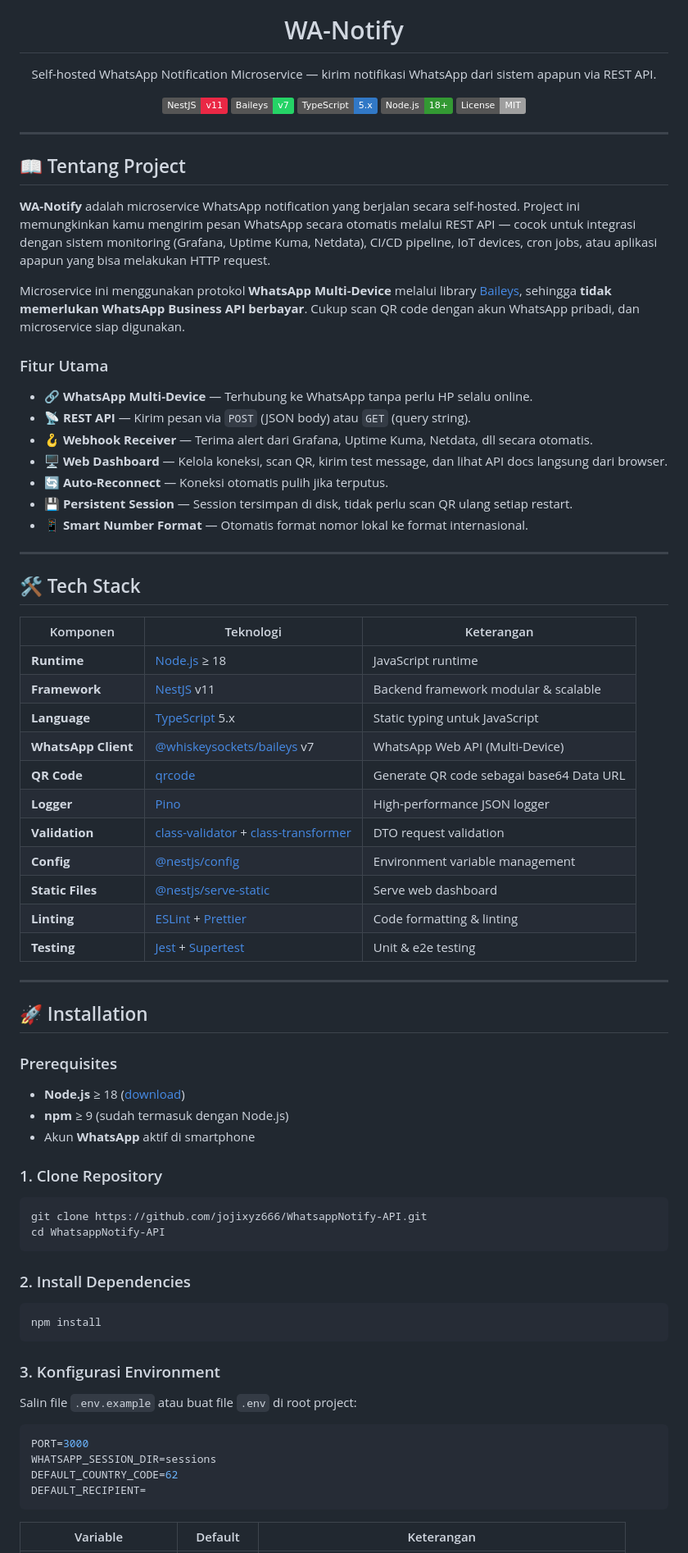
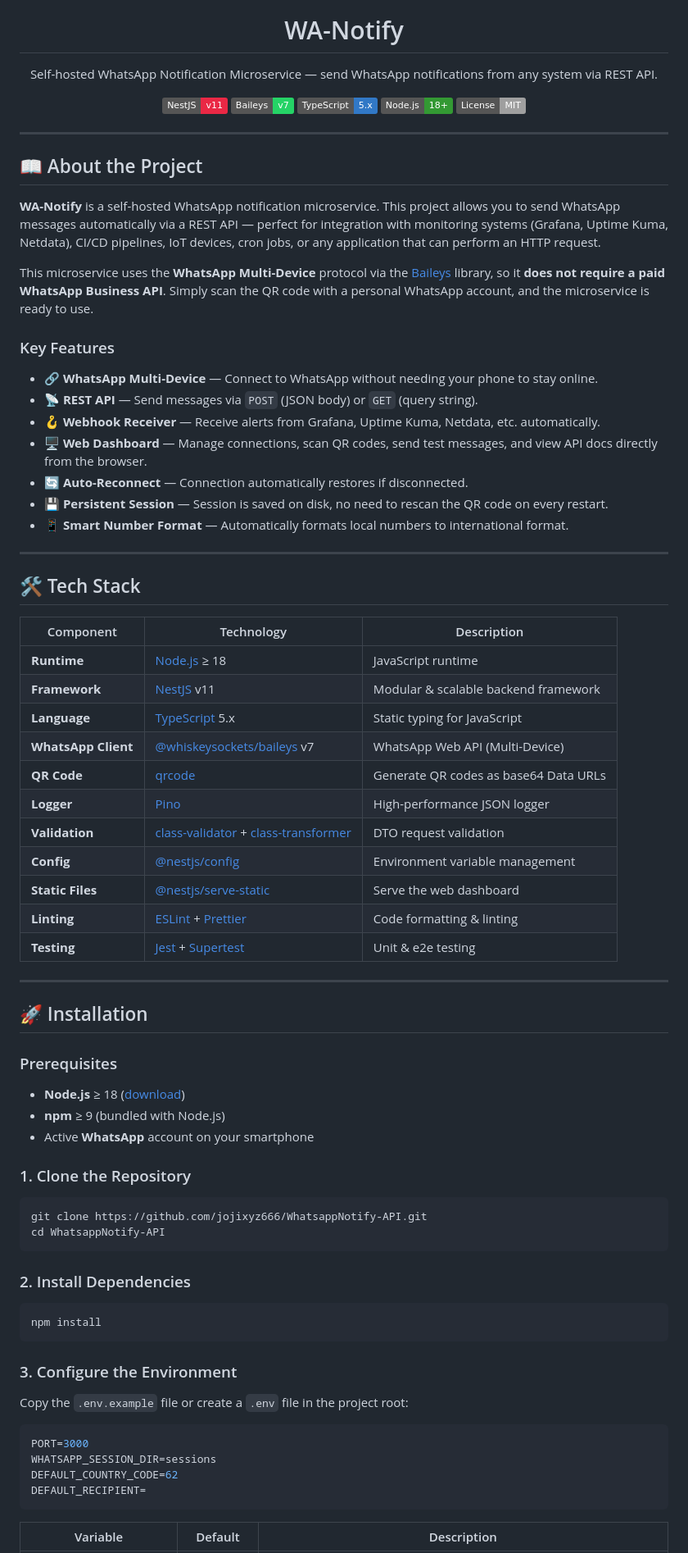
Before and after one commit to jojixyz666/WhatsappNotify-API, a Markdown page: README.md, the part around one of its changes. Shown at 82% size. GitHub-like rendering; badges without logos.

Commit message:
docs: translate README from Indonesian to English

````diff
--- a/README.md
+++ b/README.md
@@ -5,7 +5,7 @@
 <h1 align="center">WA-Notify</h1>
 
 <p align="center">
-  Self-hosted WhatsApp Notification Microservice — kirim notifikasi WhatsApp dari sistem apapun via REST API.
+  Self-hosted WhatsApp Notification Microservice — send WhatsApp notifications from any system via REST API.
 </p>
 
 <p align="center">
@@ -18,37 +18,37 @@
 
 ---
 
-## 📖 Tentang Project
+## 📖 About the Project
 
-**WA-Notify** adalah microservice WhatsApp notification yang berjalan secara self-hosted. Project ini memungkinkan kamu mengirim pesan WhatsApp secara otomatis melalui REST API — cocok untuk integrasi dengan sistem monitoring (Grafana, Uptime Kuma, Netdata), CI/CD pipeline, IoT devices, cron jobs, atau aplikasi apapun yang bisa melakukan HTTP request.
+**WA-Notify** is a self-hosted WhatsApp notification microservice. This project allows you to send WhatsApp messages automatically via a REST API — perfect for integration with monitoring systems (Grafana, Uptime Kuma, Netdata), CI/CD pipelines, IoT devices, cron jobs, or any application that can perform an HTTP request.
 
-Microservice ini menggunakan protokol **WhatsApp Multi-Device** melalui library [Baileys](https://github.com/WhiskeySockets/Baileys), sehingga **tidak memerlukan WhatsApp Business API berbayar**. Cukup scan QR code dengan akun WhatsApp pribadi, dan microservice siap digunakan.
+This microservice uses the **WhatsApp Multi-Device** protocol via the [Baileys](https://github.com/WhiskeySockets/Baileys) library, so it **does not require a paid WhatsApp Business API**. Simply scan the QR code with a personal WhatsApp account, and the microservice is ready to use.
 
-### Fitur Utama
+### Key Features
 
-- 🔗 **WhatsApp Multi-Device** — Terhubung ke WhatsApp tanpa perlu HP selalu online.
-- 📡 **REST API** — Kirim pesan via `POST` (JSON body) atau `GET` (query string).
-- 🪝 **Webhook Receiver** — Terima alert dari Grafana, Uptime Kuma, Netdata, dll secara otomatis.
-- 🖥️ **Web Dashboard** — Kelola koneksi, scan QR, kirim test message, dan lihat API docs langsung dari browser.
-- 🔄 **Auto-Reconnect** — Koneksi otomatis pulih jika terputus.
-- 💾 **Persistent Session** — Session tersimpan di disk, tidak perlu scan QR ulang setiap restart.
-- 📱 **Smart Number Format** — Otomatis format nomor lokal ke format internasional.
+- 🔗 **WhatsApp Multi-Device** — Connect to WhatsApp without needing your phone to stay online.
+- 📡 **REST API** — Send messages via `POST` (JSON body) or `GET` (query string).
+- 🪝 **Webhook Receiver** — Receive alerts from Grafana, Uptime Kuma, Netdata, etc. automatically.
+- 🖥️ **Web Dashboard** — Manage connections, scan QR codes, send test messages, and view API docs directly from the browser.
+- 🔄 **Auto-Reconnect** — Connection automatically restores if disconnected.
+- 💾 **Persistent Session** — Session is saved on disk, no need to rescan the QR code on every restart.
+- 📱 **Smart Number Format** — Automatically formats local numbers to international format.
 
 ---
 
 ## 🛠️ Tech Stack
 
-| Komponen | Teknologi | Keterangan |
+| Component | Technology | Description |
 |---|---|---|
 | **Runtime** | [Node.js](https://nodejs.org/) ≥ 18 | JavaScript runtime |
-| **Framework** | [NestJS](https://nestjs.com/) v11 | Backend framework modular & scalable |
-| **Language** | [TypeScript](https://www.typescriptlang.org/) 5.x | Static typing untuk JavaScript |
+| **Framework** | [NestJS](https://nestjs.com/) v11 | Modular & scalable backend framework |
+| **Language** | [TypeScript](https://www.typescriptlang.org/) 5.x | Static typing for JavaScript |
 | **WhatsApp Client** | [@whiskeysockets/baileys](https://github.com/WhiskeySockets/Baileys) v7 | WhatsApp Web API (Multi-Device) |
-| **QR Code** | [qrcode](https://www.npmjs.com/package/qrcode) | Generate QR code sebagai base64 Data URL |
+| **QR Code** | [qrcode](https://www.npmjs.com/package/qrcode) | Generate QR codes as base64 Data URLs |
 | **Logger** | [Pino](https://getpino.io/) | High-performance JSON logger |
 | **Validation** | [class-validator](https://github.com/typestack/class-validator) + [class-transformer](https://github.com/typestack/class-transformer) | DTO request validation |
 | **Config** | [@nestjs/config](https://docs.nestjs.com/techniques/configuration) | Environment variable management |
-| **Static Files** | [@nestjs/serve-static](https://docs.nestjs.com/recipes/serve-static) | Serve web dashboard |
+| **Static Files** | [@nestjs/serve-static](https://docs.nestjs.com/recipes/serve-static) | Serve the web dashboard |
 | **Linting** | [ESLint](https://eslint.org/) + [Prettier](https://prettier.io/) | Code formatting & linting |
 | **Testing** | [Jest](https://jestjs.io/) + [Supertest](https://github.com/ladjs/supertest) | Unit & e2e testing |
 
@@ -59,10 +59,10 @@ Microservice ini menggunakan protokol **WhatsApp Multi-Device** melalui library
 ### Prerequisites
 
 - **Node.js** ≥ 18 ([download](https://nodejs.org/))
-- **npm** ≥ 9 (sudah termasuk dengan Node.js)
-- Akun **WhatsApp** aktif di smartphone
+- **npm** ≥ 9 (bundled with Node.js)
+- Active **WhatsApp** account on your smartphone
 
-### 1. Clone Repository
+### 1. Clone the Repository
 
 ```bash
 git clone https://github.com/jojixyz666/WhatsappNotify-API.git
@@ -75,9 +75,9 @@ cd WhatsappNotify-API
 npm install
 ```
 
-### 3. Konfigurasi Environment
+### 3. Configure the Environment
 
-Salin file `.env.example` atau buat file `.env` di root project:
+Copy the `.env.example` file or create a `.env` file in the project root:
 
 ```env
 PORT=3000
@@ -86,5 +86,5 @@ DEFAULT_COUNTRY_CODE=62
 DEFAULT_RECIPIENT=
 ```
 
-| Variable | Default | Keterangan |
+| Variable | Default | Description |
 |---|---|---|
````
Also changed, not shown: other parts of README.md (+57 -57 lines).
